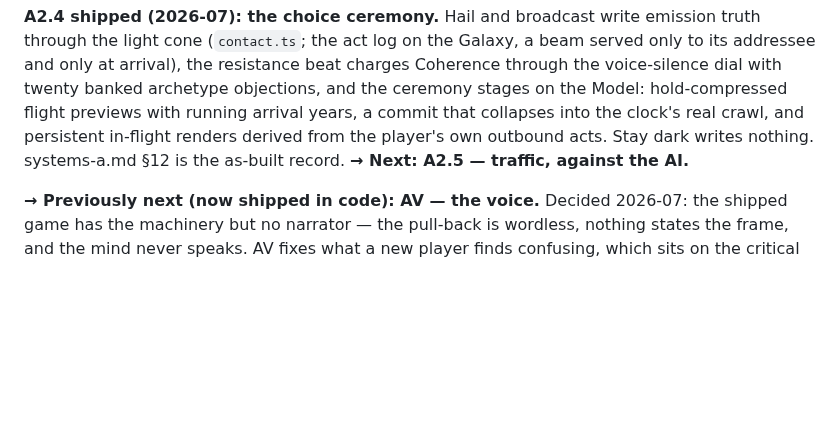
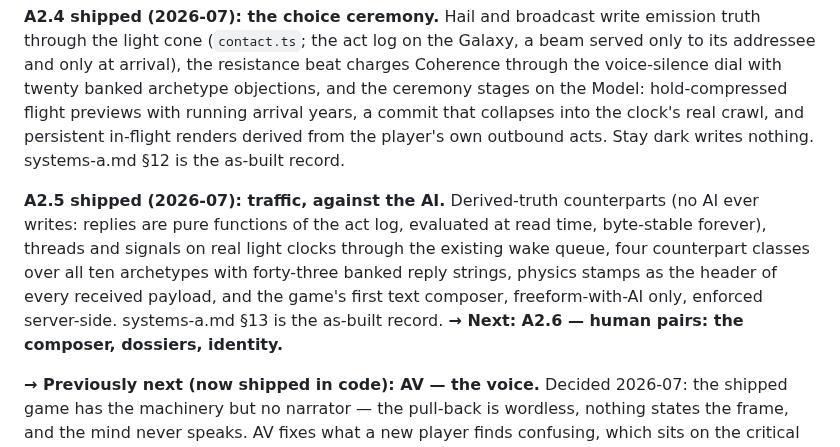
Before and after one commit to johnpolacek/holos-game, a Markdown page: docs/roadmap.md, the part around the change. Rendered like a GitHub page; blank space fills up the shorter version.

```diff
--- a/docs/roadmap.md
+++ b/docs/roadmap.md
@@ -148,7 +148,17 @@ ceremony stages on the Model: hold-compressed flight previews with
 running arrival years, a commit that collapses into the clock's real
 crawl, and persistent in-flight renders derived from the player's own
 outbound acts. Stay dark writes nothing. systems-a.md §12 is the
-as-built record. **→ Next: A2.5 — traffic, against the AI.**
+as-built record.
+
+**A2.5 shipped (2026-07): traffic, against the AI.** Derived-truth
+counterparts (no AI ever writes: replies are pure functions of the act
+log, evaluated at read time, byte-stable forever), threads and signals
+on real light clocks through the existing wake queue, four counterpart
+classes over all ten archetypes with forty-three banked reply strings,
+physics stamps as the header of every received payload, and the game's
+first text composer, freeform-with-AI only, enforced server-side.
+systems-a.md §13 is the as-built record. **→ Next: A2.6 — human
+pairs: the composer, dossiers, identity.**
 
 **→ Previously next (now shipped in code): AV — the voice.** Decided
 2026-07: the shipped game has the machinery but no narrator — the
```
Also changed, not shown: docs/build-a2-stages.md (+3 -3 lines), docs/systems-a.md (+79 -0 lines).
